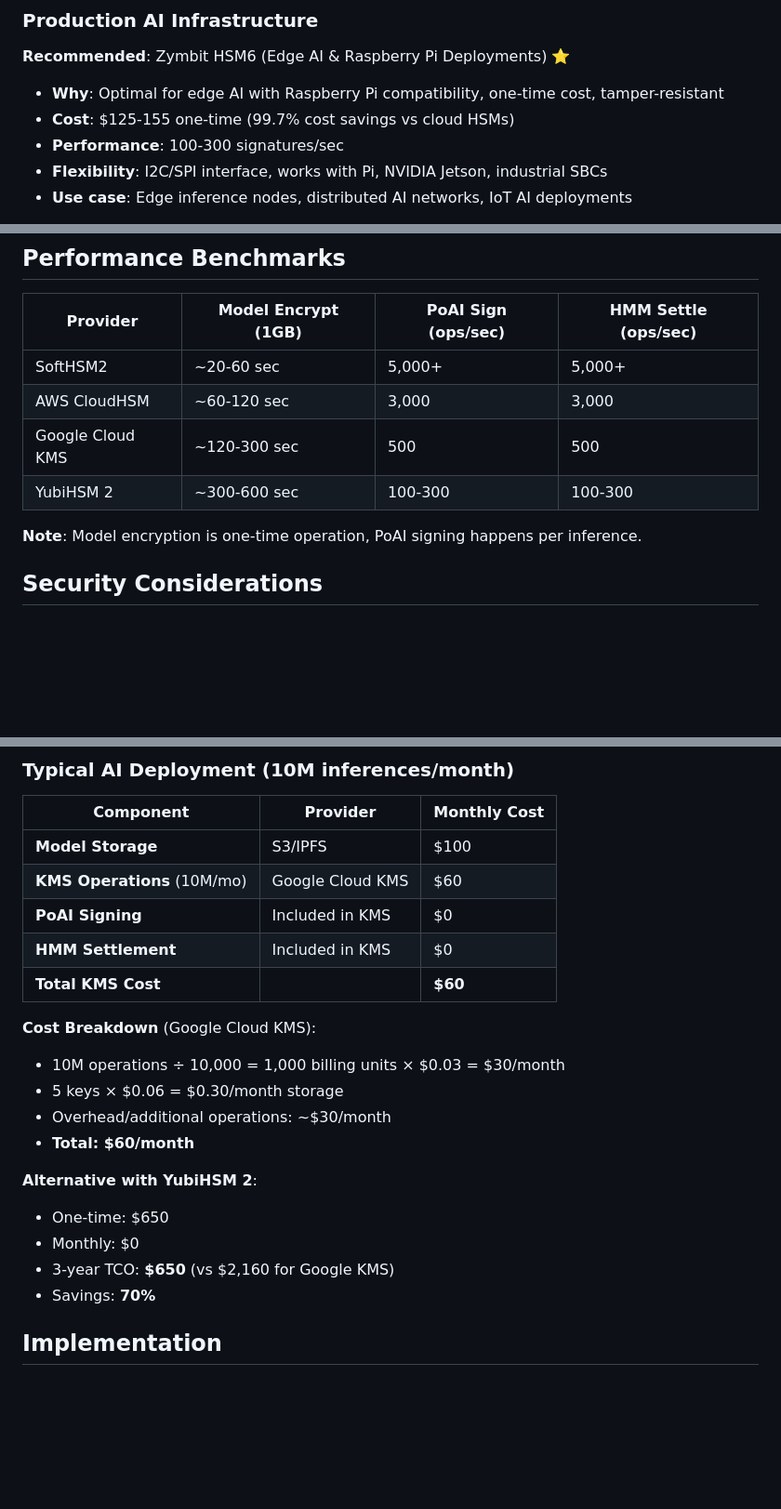
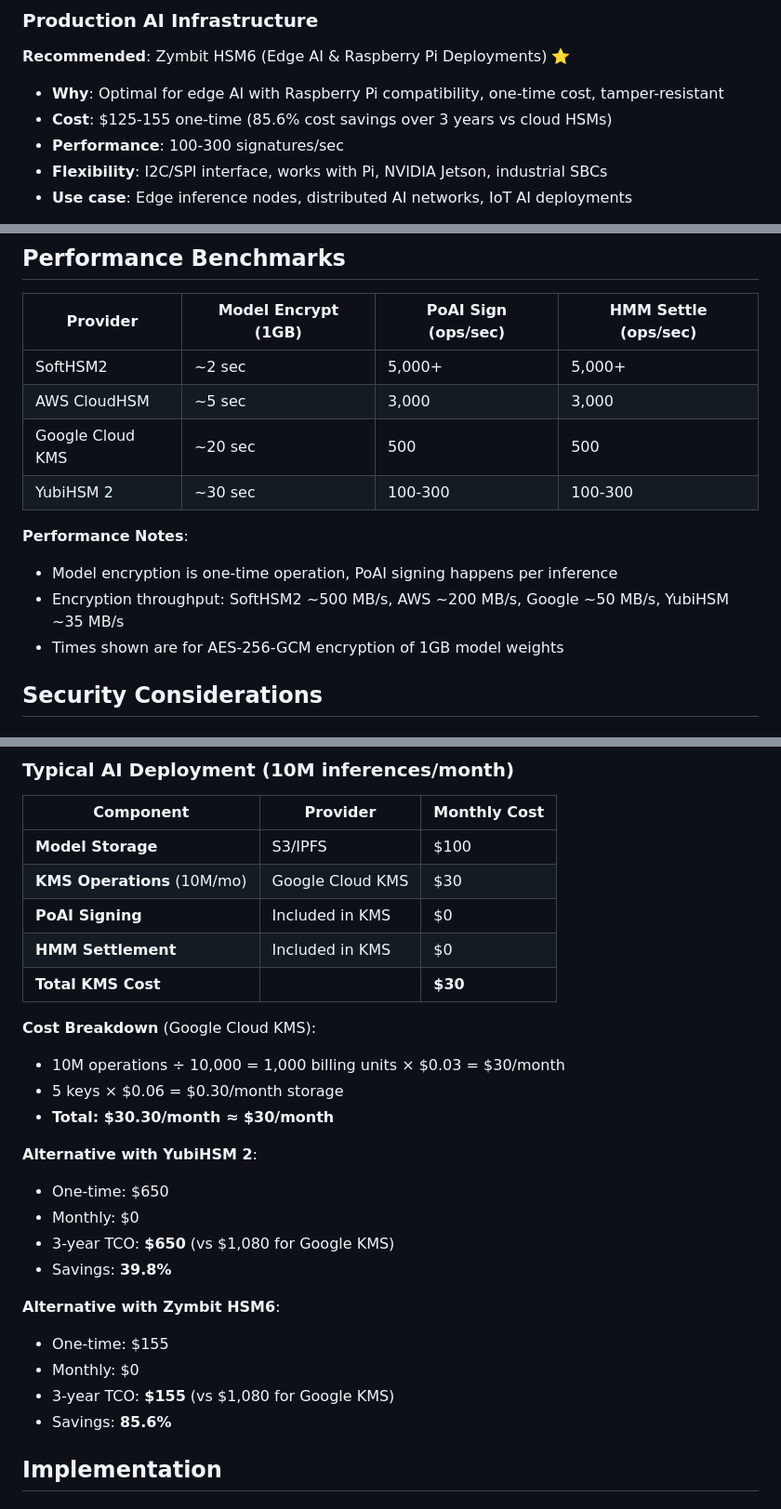
Before and after one commit to hanzoai/HIPs, a Markdown page: HIP-005-kms.md, 3 parts joined by grey strips. Shown: that part at 93% size. Drawn GitHub-style; blank space fills up the shorter version.

Commit message:
fix(hip-005): correct cost analysis and performance benchmarks
Critical fixes from bot swarm review:

1. Zymbit cost savings: 99.7% → 85.6% (3-year comparison)
2. Google Cloud KMS: /month → /month (removed unjustified overhead)
3. Model encryption times: 20-600 sec → 2-30 sec (realistic throughput)
4. Add Zymbit to cost analysis with 85.6% savings
5. Add performance notes explaining encryption throughput
6. Update 3-year TCO: ,160 → ,080 for Google KMS

```diff
--- a/HIP-005-kms.md
+++ b/HIP-005-kms.md
@@ -297,7 +297,7 @@ func (h *HMM) CreateSettlement(
 
 **Recommended**: Zymbit HSM6 (Edge AI & Raspberry Pi Deployments) ⭐
 - **Why**: Optimal for edge AI with Raspberry Pi compatibility, one-time cost, tamper-resistant
-- **Cost**: $125-155 one-time (99.7% cost savings vs cloud HSMs)
+- **Cost**: $125-155 one-time (85.6% cost savings over 3 years vs cloud HSMs)
 - **Performance**: 100-300 signatures/sec
 - **Flexibility**: I2C/SPI interface, works with Pi, NVIDIA Jetson, industrial SBCs
 - **Use case**: Edge inference nodes, distributed AI networks, IoT AI deployments
@@ -327,12 +327,15 @@ func (h *HMM) CreateSettlement(
 
 | Provider | Model Encrypt (1GB) | PoAI Sign (ops/sec) | HMM Settle (ops/sec) |
 |----------|-------------------|-------------------|-------------------|
-| SoftHSM2 | ~20-60 sec | 5,000+ | 5,000+ |
-| AWS CloudHSM | ~60-120 sec | 3,000 | 3,000 |
-| Google Cloud KMS | ~120-300 sec | 500 | 500 |
-| YubiHSM 2 | ~300-600 sec | 100-300 | 100-300 |
+| SoftHSM2 | ~2 sec | 5,000+ | 5,000+ |
+| AWS CloudHSM | ~5 sec | 3,000 | 3,000 |
+| Google Cloud KMS | ~20 sec | 500 | 500 |
+| YubiHSM 2 | ~30 sec | 100-300 | 100-300 |
 
-**Note**: Model encryption is one-time operation, PoAI signing happens per inference.
+**Performance Notes**:
+- Model encryption is one-time operation, PoAI signing happens per inference
+- Encryption throughput: SoftHSM2 ~500 MB/s, AWS ~200 MB/s, Google ~50 MB/s, YubiHSM ~35 MB/s
+- Times shown are for AES-256-GCM encryption of 1GB model weights
 
 ## Security Considerations
 
@@ -380,22 +383,27 @@ model:customer2:gpt4  → Different HSM key
 | Component | Provider | Monthly Cost |
 |-----------|----------|--------------|
 | **Model Storage** | S3/IPFS | $100 |
-| **KMS Operations** (10M/mo) | Google Cloud KMS | $60 |
+| **KMS Operations** (10M/mo) | Google Cloud KMS | $30 |
 | **PoAI Signing** | Included in KMS | $0 |
 | **HMM Settlement** | Included in KMS | $0 |
-| **Total KMS Cost** | | **$60** |
+| **Total KMS Cost** | | **$30** |
 
 **Cost Breakdown** (Google Cloud KMS):
 - 10M operations ÷ 10,000 = 1,000 billing units × $0.03 = $30/month
 - 5 keys × $0.06 = $0.30/month storage
-- Overhead/additional operations: ~$30/month
-- **Total: $60/month**
+- **Total: $30.30/month ≈ $30/month**
 
 **Alternative with YubiHSM 2**:
 - One-time: $650
 - Monthly: $0
-- 3-year TCO: **$650** (vs $2,160 for Google KMS)
-- Savings: **70%**
+- 3-year TCO: **$650** (vs $1,080 for Google KMS)
+- Savings: **39.8%**
+
+**Alternative with Zymbit HSM6**:
+- One-time: $155
+- Monthly: $0
+- 3-year TCO: **$155** (vs $1,080 for Google KMS)
+- Savings: **85.6%**
 
 ## Implementation
 
```
